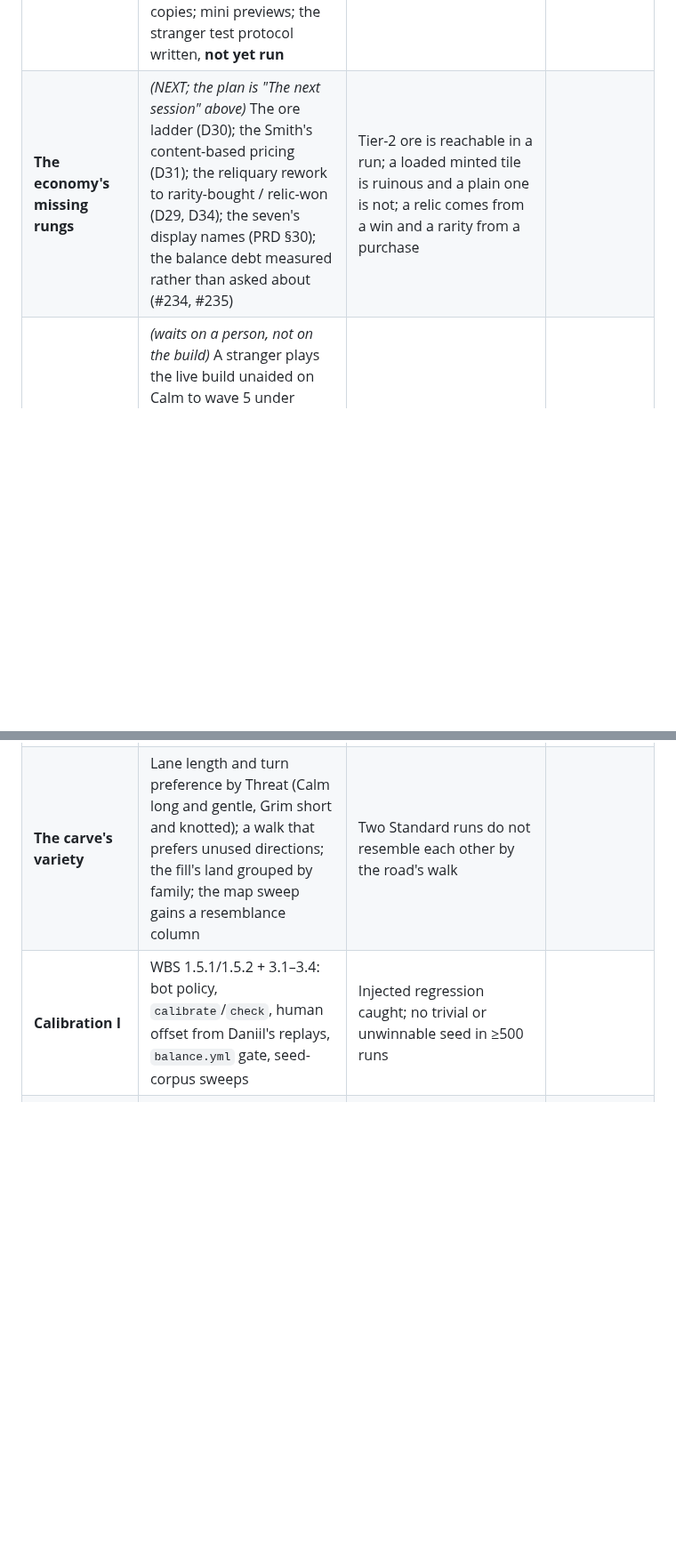
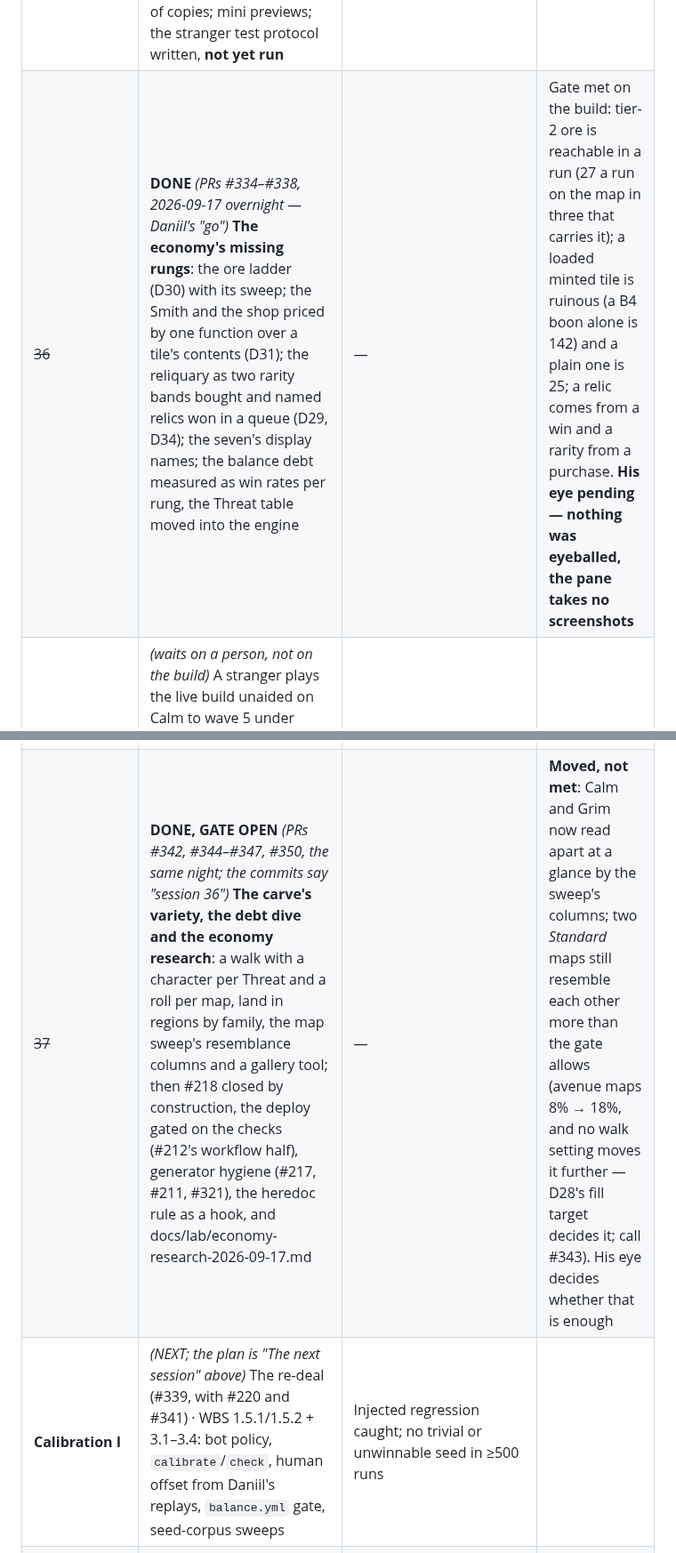
Before and after one commit to Argarot/ascii-defense, a Markdown page: docs/ROADMAP.md, 2 parts joined by grey strips. Shown at 89% size. Drawn GitHub-style; blank space fills up the shorter version.

```diff
--- a/docs/ROADMAP.md
+++ b/docs/ROADMAP.md
@@ -456,10 +488,10 @@ The order is derived from *what causes rework if done late*:
 | ~~31~~ | **DONE** *(session 31, PRs #181–#189, 2026-09-07 night into 2026-09-08 — Daniil's "make this session big": the tutorial, the early game, the comb)* **The tutorial and the comb**: a thirteen-step tutorial with a pulsing box on the thing to look at; the early game measured on the base world and re-curved (the armour floor, the boss multiplier by weight, Calm's own curve; the live board says placement and forks decide, so the tutorial names the Core's ground and asks for a fork); the keyboard on every page; the sim's edges; three comb passes over the pages and the HUD; applicable relics; the logic comb (fourteen audit findings verified, the hash's holes closed); personal bests | — | Gate met on the build: a stranger's first run is walked, and a plain-Bolt player who forks holds Calm. His eye pending |
 | ~~32~~ | **DONE** *(session 32, PRs #190–#194, 2026-09-08 — Daniil's "go" on the plan)* **Enemies II**: seven bodies each a trait rule (courser, ram, blob, mender, mole, pavise, the Warden); waves composed from packs on one front in a column, a wedge or a wall, the boss on a beat; every rule on the body, in the strip and as the answer under the next wave; the balance pass (Standard 6 + 5 a wave at ×1.07, Grim ×1.09, the reference at 22–24) and the enemy sweep's counter table | — | Gate met on the build: wave 10 reads unlike wave 5 by shape, every body says its rule by standing there, no single line holds the heavies. His eye pending |
 | ~~33~~ | **DONE** *(session 33, PRs #195–#203, 2026-09-08 — Daniil's ten items first, then the plan; bar the stranger's hands)* **Content completeness, the rest, and the feedback round**: the ten items (Esc and the purse, the clock deals the owed offer, encounter cards, animated title, the tree as plates, chests halved, boss chests, the Codex, the mender's field, the creative page); every legal routing shape enumerated (nine - the law's count) with sixty land tiles and the map sweep as the guard; the multiset of copies; mini previews; the stranger test protocol written, **not yet run** | — | Gate: the stranger test's scorecard (rows 5, 6, 10 at 2) — his or his friend's hands on the live build |
-| **The economy's missing rungs** | *(NEXT; the plan is "The next session" above)* The ore ladder (D30); the Smith's content-based pricing (D31); the reliquary rework to rarity-bought / relic-won (D29, D34); the seven's display names (PRD §30); the balance debt measured rather than asked about (#234, #235) | Tier-2 ore is reachable in a run; a loaded minted tile is ruinous and a plain one is not; a relic comes from a win and a rarity from a purchase |
+| ~~36~~ | **DONE** *(PRs #334–#338, 2026-09-17 overnight — Daniil's "go")* **The economy's missing rungs**: the ore ladder (D30) with its sweep; the Smith and the shop priced by one function over a tile's contents (D31); the reliquary as two rarity bands bought and named relics won in a queue (D29, D34); the seven's display names; the balance debt measured as win rates per rung, the Threat table moved into the engine | — | Gate met on the build: tier-2 ore is reachable in a run (27 a run on the map in three that carries it); a loaded minted tile is ruinous (a B4 boon alone is 142) and a plain one is 25; a relic comes from a win and a rarity from a purchase. **His eye pending — nothing was eyeballed, the pane takes no screenshots** |
 | **The stranger's round** | *(waits on a person, not on the build)* A stranger plays the live build unaided on Calm to wave 5 under `docs/STRANGER-TEST.md`; the ten scored rows are filed as issues `[r36.<row>] …`; every 0 and 1 becomes a fix the same session. This is the one question no sweep can answer, which is why it stays his — unlike balance, which §6 rule 7 moved back to the dev | A "2" on rows 5, 6 and 10 of the scorecard |
-| **The carve's variety** | Lane length and turn preference by Threat (Calm long and gentle, Grim short and knotted); a walk that prefers unused directions; the fill's land grouped by family; the map sweep gains a resemblance column | Two Standard runs do not resemble each other by the road's walk |
-| **Calibration I** | WBS 1.5.1/1.5.2 + 3.1–3.4: bot policy, `calibrate`/`check`, human offset from Daniil's replays, `balance.yml` gate, seed-corpus sweeps | Injected regression caught; no trivial or unwinnable seed in ≥500 runs |
+| ~~37~~ | **DONE, GATE OPEN** *(PRs #342, #344–#347, #350, the same night; the commits say "session 36")* **The carve's variety, the debt dive and the economy research**: a walk with a character per Threat and a roll per map, land in regions by family, the map sweep's resemblance columns and a gallery tool; then #218 closed by construction, the deploy gated on the checks (#212's workflow half), generator hygiene (#217, #211, #321), the heredoc rule as a hook, and docs/lab/economy-research-2026-09-17.md | — | **Moved, not met**: Calm and Grim now read apart at a glance by the sweep's columns; two *Standard* maps still resemble each other more than the gate allows (avenue maps 8% → 18%, and no walk setting moves it further — D28's fill target decides it; call #343). His eye decides whether that is enough |
+| **Calibration I** | *(NEXT; the plan is "The next session" above)* The re-deal (#339, with #220 and #341) · WBS 1.5.1/1.5.2 + 3.1–3.4: bot policy, `calibrate`/`check`, human offset from Daniil's replays, `balance.yml` gate, seed-corpus sweeps | Injected regression caught; no trivial or unwinnable seed in ≥500 runs |
 | **Meta progression, full** | *(plus 7.8, the monetization door — D27; the tree, run history with bests and the in-game Tile Smith landed in sessions 29–31)* | Tech tree stages 1–2 beyond the shipped tree, dailies, replay sharing, **the tile-loadout slot economy** (7.5) | Finishing a run visibly changes the next one |
 | **Calibration II** | WBS 3.6: recalibrate with the meta layer live — tech-tree multipliers, pool unlocks and chosen tile loadouts all move player power underneath the curves calibration I fixed. Re-baseline `balance.yml`, re-sweep the seed corpus at several tree states | No trivial or unwinnable seed at any tech-tree state the player can actually hold |
 | **Presentation at scale** | Full art pass with per-upgrade tower identity (4.11), effects for every attack shape (6.3), enemy trait markers, UI art (4.13), **6.7 relic art at board-glyph scale**, **6.8 smoothness via spatial phase**, biomes, minimal SFX. The art round-trip proof (6.1) opens this block | The board reads as a place, not a diagram |
```
Also changed, not shown: other parts of docs/ROADMAP.md (+138 -106 lines).
